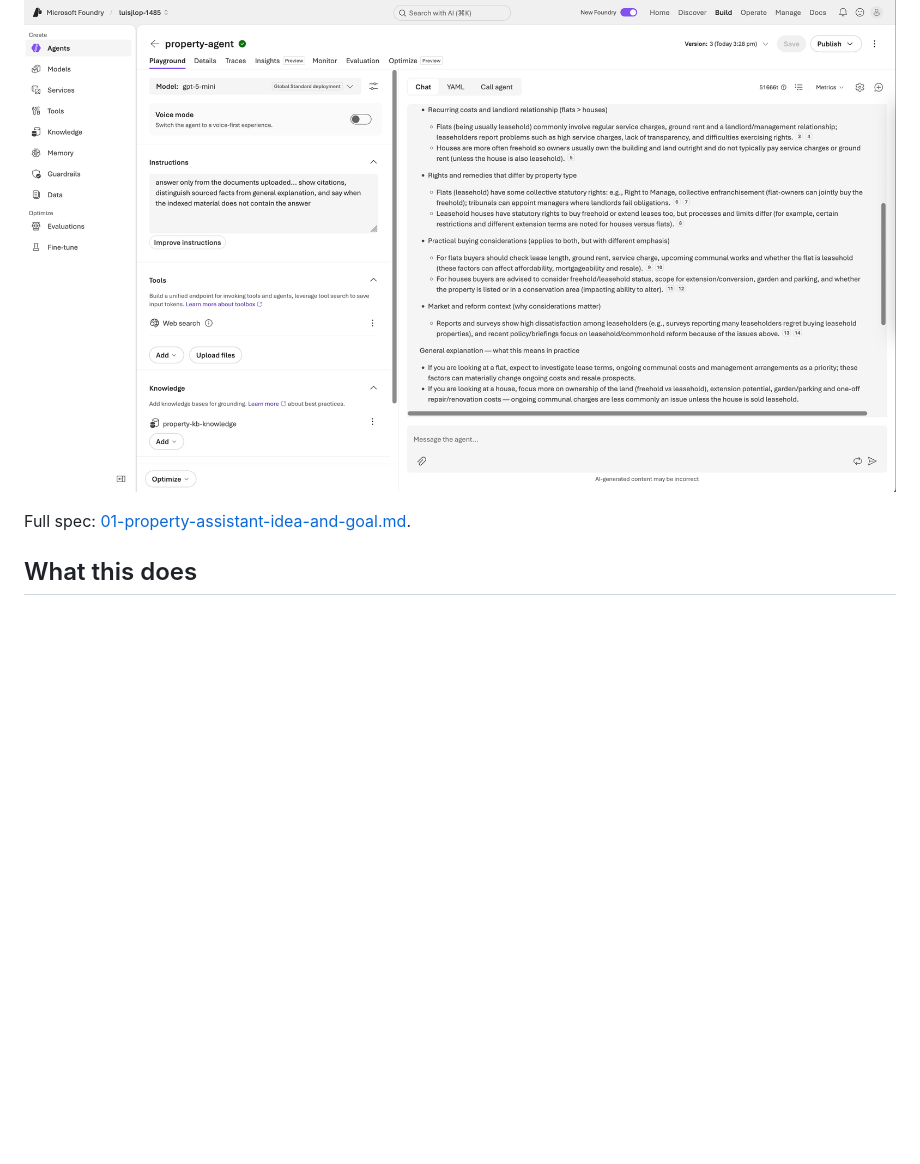
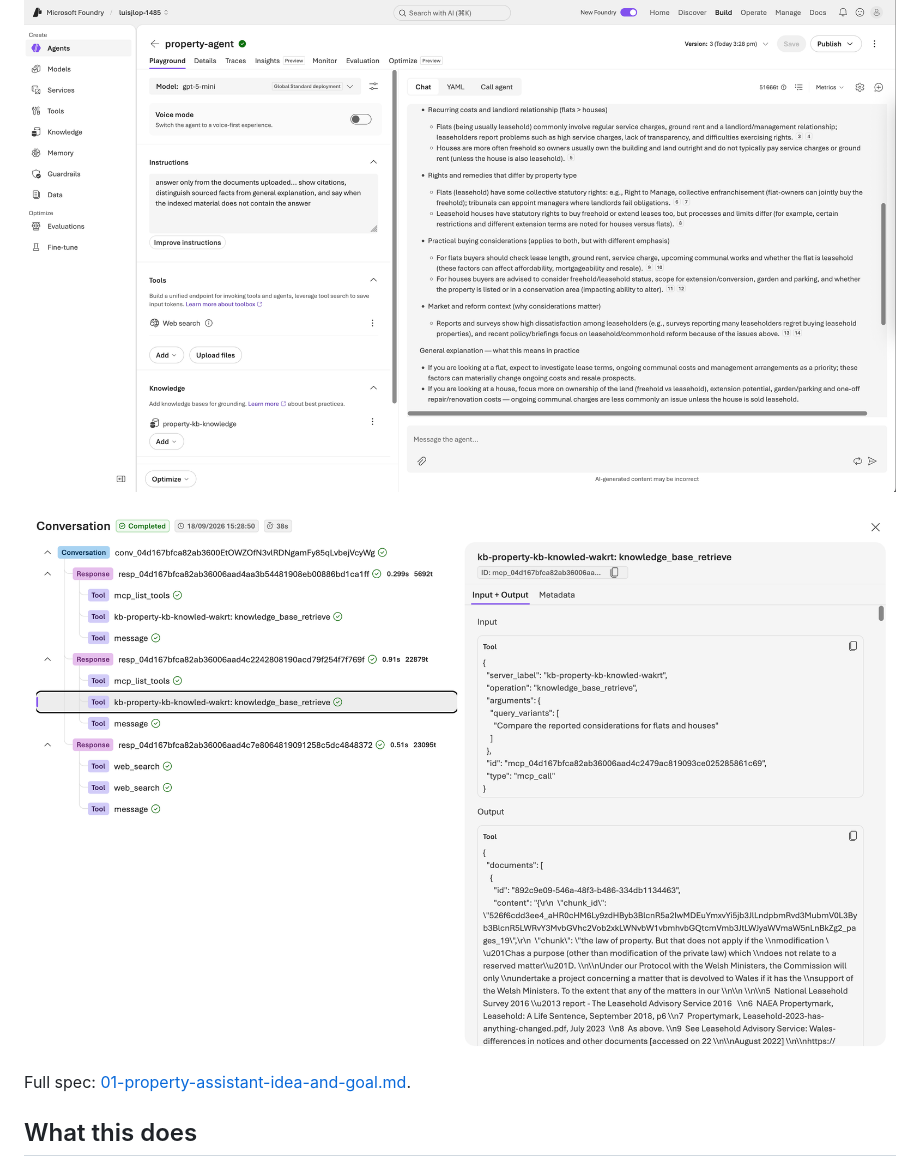
Before and after one commit to LuisJLopez/azure-rag-property-assistant, a Markdown page: README.md, the part around the change. GitHub-like rendering; pictures changed too: screenshots/06-knowledge-base-retrieve-payload.png (added); blank space fills up the shorter version.

Commit message:
Add retrieval trace payload screenshot to README
Shows the knowledge_base_retrieve tool call's actual input (the query)
and output (the retrieved chunk) directly below the hero answer
screenshot, making the retrieval step concrete rather than implied.

```diff
--- a/README.md
+++ b/README.md
@@ -7,6 +7,8 @@ retrieval, and grounded generation hands-on — not a production system, and
 not financial or property advice.
 
 ![Grounded, cited answer comparing flats and houses](screenshots/05-flats-vs-houses-comparison.png)
+
+![knowledge_base_retrieve trace: query in, retrieved chunk out](screenshots/06-knowledge-base-retrieve-payload.png)
 
 Full spec: [01-property-assistant-idea-and-goal.md](01-property-assistant-idea-and-goal.md).
 
```
